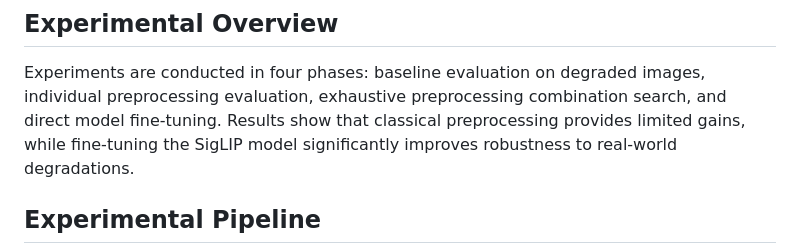
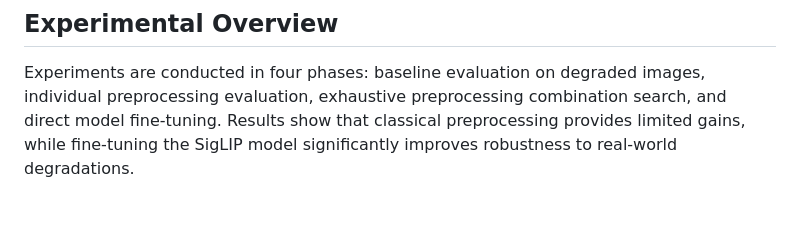
Before and after one commit to ChengYan0627/Food-Classification-ResNet, a Markdown page: README.md, the part around the change. Rendered like a GitHub page; blank space fills up the shorter version.

```diff
--- a/README.md
+++ b/README.md
@@ -10,7 +10,6 @@ The Latest version is in the main branch.
 
 Experiments are conducted in four phases: baseline evaluation on degraded images, individual preprocessing evaluation, exhaustive preprocessing combination search, and direct model fine-tuning.
 Results show that classical preprocessing provides limited gains, while fine-tuning the SigLIP model significantly improves robustness to real-world degradations.
-## Experimental Pipeline
 ![Pipeline](pipeline.png)
 
 
```
